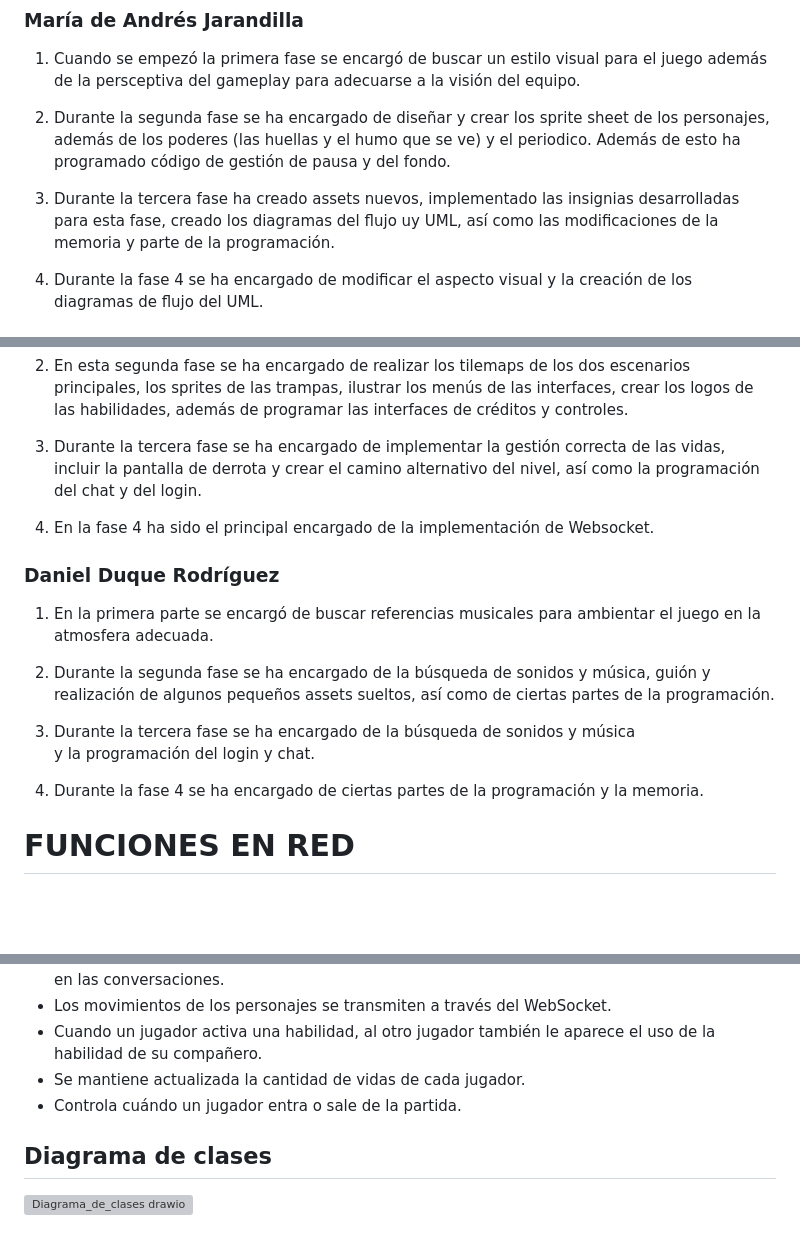
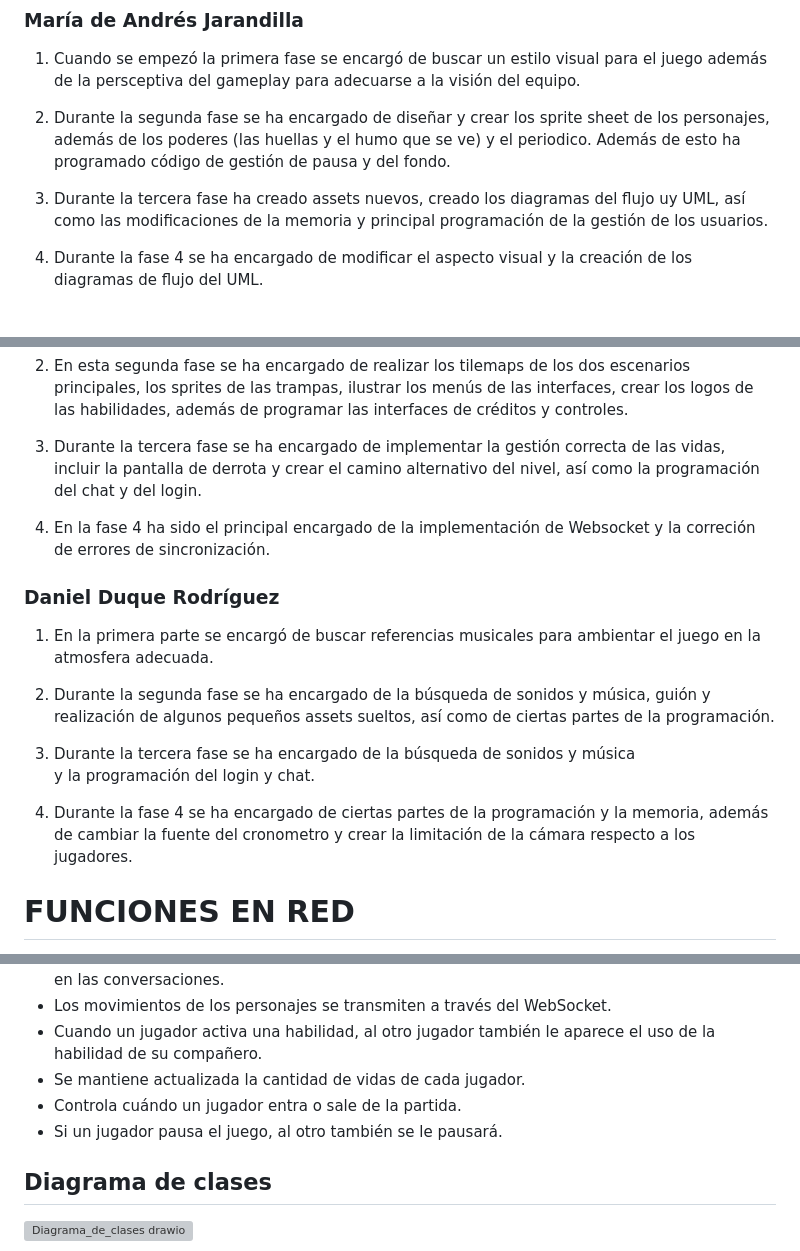
Before and after one commit to DavidDelCastillo/JuegosEnRed, a Markdown page: README.md, 3 parts joined by grey strips. Drawn GitHub-style; blank space fills up the shorter version; grey boxes are pictures that could not be loaded.

Commit message:
Cambio final readme

```diff
--- a/README.md
+++ b/README.md
@@ -297,7 +297,7 @@ El juego tambien posee sonidos cuando los personajes reciben daño y mueren, ade
 
 2. Durante la segunda fase se ha encargado de diseñar y crear los sprite sheet de los personajes, además de los poderes (las huellas y el humo que se ve) y el periodico. Además de esto ha programado código de gestión de pausa y del fondo.
 
-3. Durante la tercera fase ha creado assets nuevos, implementado las insignias desarrolladas para esta fase, creado los diagramas del flujo uy UML, así como las modificaciones de la memoria y parte de la programación.
+3. Durante la tercera fase ha creado assets nuevos, creado los diagramas del flujo uy UML, así como las modificaciones de la memoria y principal programación de la gestión de los usuarios.
 
 4. Durante la fase 4 se ha encargado de modificar el aspecto visual y la creación de los diagramas de flujo del UML.
 
@@ -309,7 +309,7 @@ El juego tambien posee sonidos cuando los personajes reciben daño y mueren, ade
 
 3. Durante la tercera fase se ha encargado de implementar la gestión correcta de las vidas, incluir la pantalla de derrota y crear el camino alternativo del nivel, así como la programación del chat y  del login.
 
-4. En la fase 4 ha sido el principal encargado de la implementación de Websocket.
+4. En la fase 4 ha sido el principal encargado de la implementación de Websocket y la correción de errores de sincronización.
 
 ### Daniel Duque Rodríguez
 
@@ -319,7 +319,7 @@ El juego tambien posee sonidos cuando los personajes reciben daño y mueren, ade
 
 3.  Durante la tercera fase se ha encargado de la búsqueda de sonidos y música y la programación del login y chat.
 
-4.  Durante la fase 4 se ha encargado de ciertas partes de la programación y la memoria.
+4.  Durante la fase 4 se ha encargado de ciertas partes de la programación y la memoria, además de cambiar la fuente del cronometro y crear la limitación de la cámara respecto a los jugadores.
 
 
 # FUNCIONES EN RED
@@ -335,6 +335,7 @@ Mediante WebSocket se controlan en tiempo real los siguientes aspectos del juego
 - Cuando un jugador activa una habilidad, al otro jugador también le aparece el uso de la habilidad de su compañero.
 - Se mantiene actualizada la cantidad de vidas de cada jugador.
 - Controla cuándo un jugador entra o sale de la partida.
+- Si un jugador pausa el juego, al otro también se le pausará.
 
 ## Diagrama de clases
 
```
